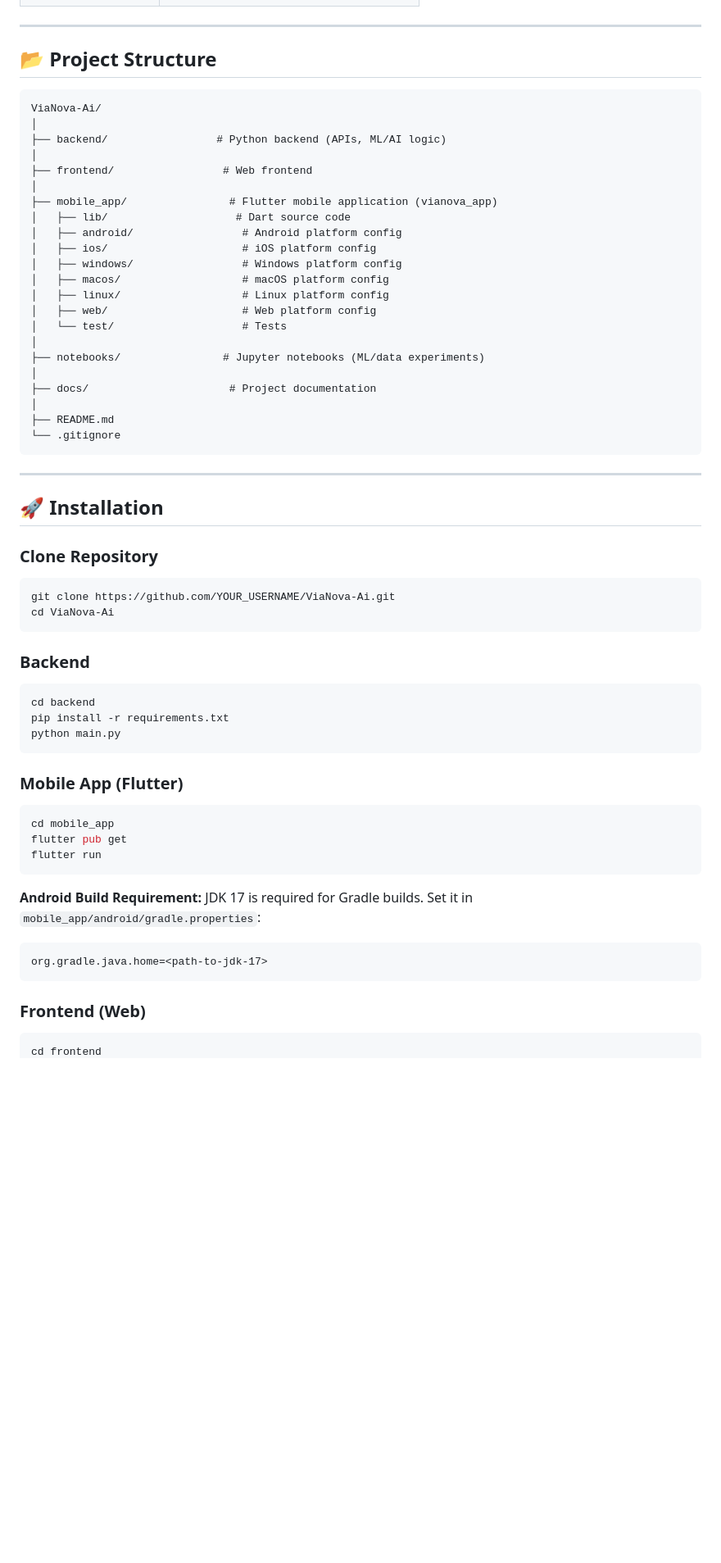
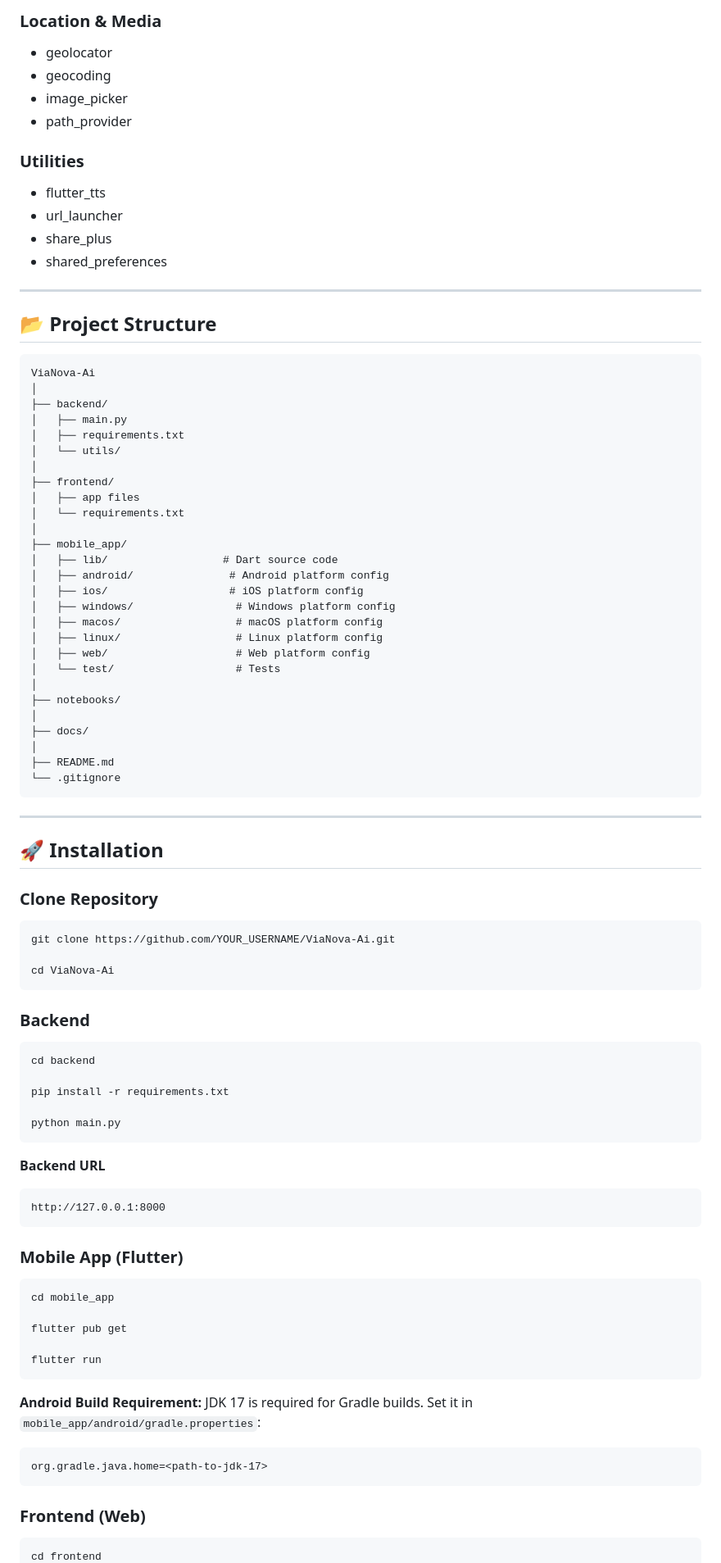
Before and after one commit to fadiaiftikhar680-cmd/ViaNova-AI, a Markdown page: README.md, the part around one of its changes. Shown at 82% size. GitHub-like rendering; blank space fills up the shorter version.

````diff
--- a/README.md
+++ b/README.md
@@ -60,28 +78,44 @@ User (Mobile / Web)
+### Location & Media
+- geolocator
+- geocoding
+- image_picker
+- path_provider
+
+### Utilities
+- flutter_tts
+- url_launcher
+- share_plus
+- shared_preferences
 
 ---
 
 ## 📂 Project Structure
 
 ```
-ViaNova-Ai/
+ViaNova-Ai
 │
-├── backend/                 # Python backend (APIs, ML/AI logic)
+├── backend/
+│   ├── main.py
+│   ├── requirements.txt
+│   └── utils/
 │
-├── frontend/                 # Web frontend
+├── frontend/
+│   ├── app files
+│   └── requirements.txt
 │
-├── mobile_app/                # Flutter mobile application (vianova_app)
-│   ├── lib/                    # Dart source code
-│   ├── android/                 # Android platform config
-│   ├── ios/                     # iOS platform config
-│   ├── windows/                 # Windows platform config
-│   ├── macos/                   # macOS platform config
-│   ├── linux/                   # Linux platform config
-│   ├── web/                     # Web platform config
-│   └── test/                    # Tests
+├── mobile_app/
+│   ├── lib/                  # Dart source code
+│   ├── android/               # Android platform config
+│   ├── ios/                   # iOS platform config
+│   ├── windows/                # Windows platform config
+│   ├── macos/                  # macOS platform config
+│   ├── linux/                  # Linux platform config
+│   ├── web/                    # Web platform config
+│   └── test/                   # Tests
 │
-├── notebooks/                # Jupyter notebooks (ML/data experiments)
+├── notebooks/
 │
-├── docs/                      # Project documentation
+├── docs/
 │
 ├── README.md
 └── .gitignore
@@ -92,30 +126,41 @@ ViaNova-Ai/
 ## 🚀 Installation
 
 ### Clone Repository
-```bash
+```
 git clone https://github.com/YOUR_USERNAME/ViaNova-Ai.git
+
 cd ViaNova-Ai
 ```
 
 ### Backend
-```bash
+```
 cd backend
+
 pip install -r requirements.txt
+
 python main.py
 ```
 
+**Backend URL**
+```
+http://127.0.0.1:8000
+```
+
 ### Mobile App (Flutter)
-```bash
+```
 cd mobile_app
+
 flutter pub get
+
 flutter run
 ```
 
-**Android Build Requirement:** JDK 17 is required for Gradle builds. Set it in `mobile_app/android/gradle.properties`:
+**Android Build Requirement:** JDK 17 is required for Gradle builds.
+Set it in `mobile_app/android/gradle.properties`:
 ```
 org.gradle.java.home=<path-to-jdk-17>
 ```
 
 ### Frontend (Web)
-```bash
+```
 cd frontend
````
Also changed, not shown: other parts of README.md (+96 -51 lines).
